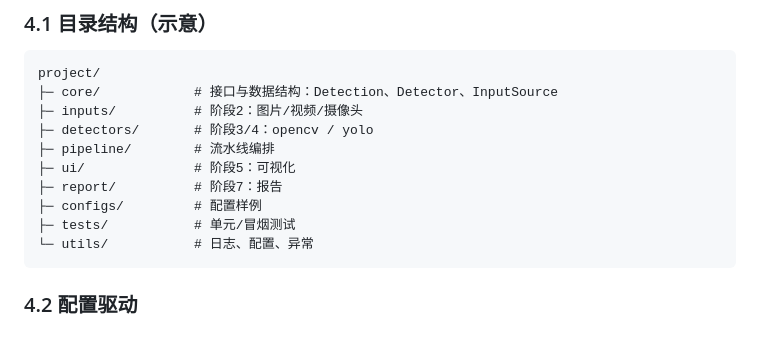
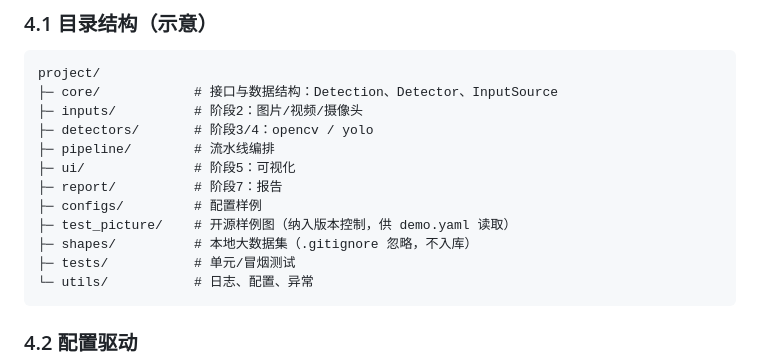
Before and after one commit to wbxxmz/ROS2_industrial_surface_defect_detection, a Markdown page: docs/实现文档/阶段1_基础框架搭建.md, the part around the change. Drawn GitHub-style; blank space fills up the shorter version.

Commit message:
创建样例图片后,阶段2同步文档更新

````diff
--- a/docs/实现文档/阶段1_基础框架搭建.md
+++ b/docs/实现文档/阶段1_基础框架搭建.md
@@ -33,6 +33,8 @@ project/
 ├─ ui/              # 阶段5：可视化
 ├─ report/          # 阶段7：报告
 ├─ configs/         # 配置样例
+├─ test_picture/    # 开源样例图（纳入版本控制，供 demo.yaml 读取）
+├─ shapes/          # 本地大数据集（.gitignore 忽略，不入库）
 ├─ tests/           # 单元/冒烟测试
 └─ utils/           # 日志、配置、异常
 ```
````
Also changed, not shown: docs/实现文档/阶段2_输入源实现.md (+1 -0 lines).
